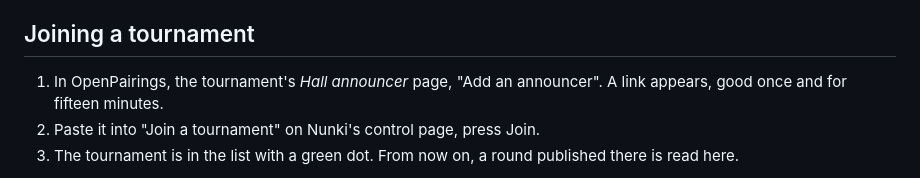
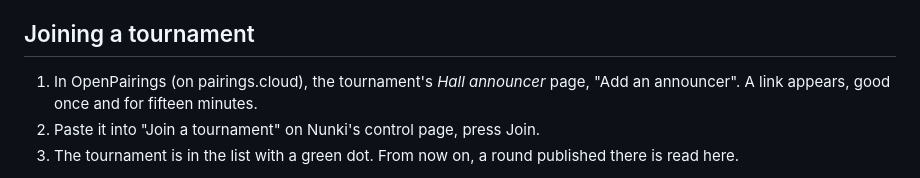
Before and after one commit to AuroraRyunix/Nunki, a Markdown page: README.md, the part around the change. Rendered like a GitHub page.

Commit message:
Docs: hosted OpenPairings has the plugin

```diff
--- a/README.md
+++ b/README.md
@@ -132,7 +132,7 @@ or use a machine without a desktop, where ALSA is the sound server.
 
 ## Joining a tournament
 
-1. In OpenPairings, the tournament's *Hall announcer* page, "Add an
+1. In OpenPairings (on pairings.cloud), the tournament's *Hall announcer* page, "Add an
    announcer". A link appears, good once and for fifteen minutes.
 2. Paste it into "Join a tournament" on Nunki's control page, press Join.
 3. The tournament is in the list with a green dot. From now on, a round
```
Also changed, not shown: docs/openpairings-integration.md (+3 -2 lines).
